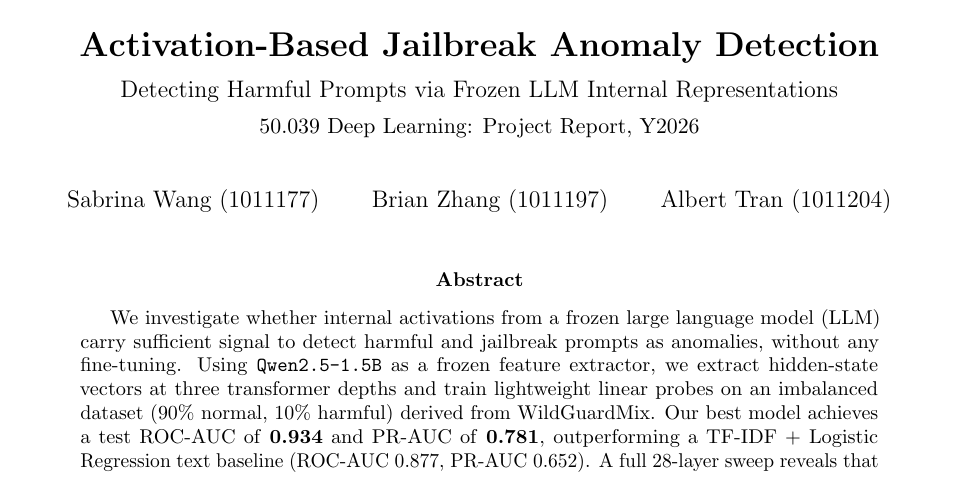
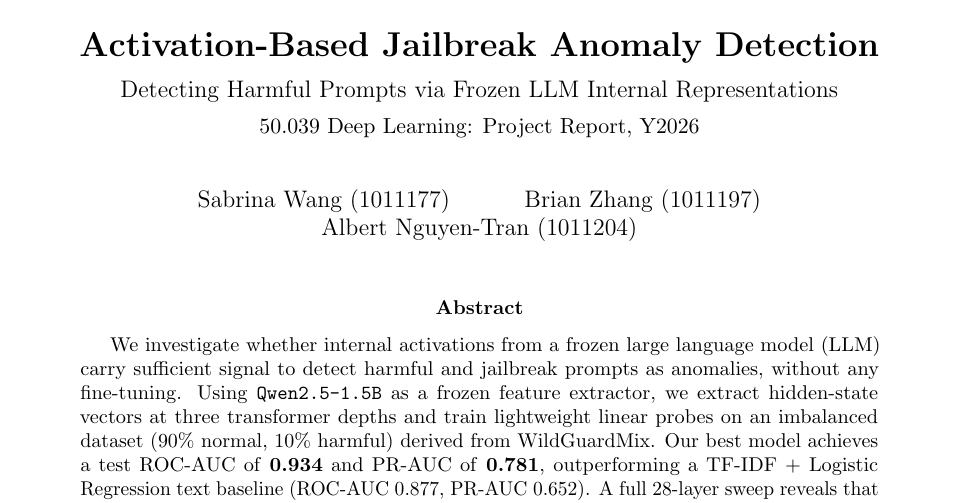
Before and after one commit to brian-w-zhang/DL-Project, a LaTeX paper (report/report.tex): part of page 1 of 16, cut so that both start at the same text. Compiled offline with pdfLaTeX.

Commit message:
fix name lol

```diff
--- a/report/report.tex
+++ b/report/report.tex
@@ -47,7 +47,7 @@
 \author{%
   Sabrina Wang (1011177) \and
   Brian Zhang (1011197) \and
-  Albert Tran (1011204)}
+  Albert Nguyen-Tran (1011204)}
 \date{}
 
 % ══════════════════════════════════════════════════════════════════════════════
```
